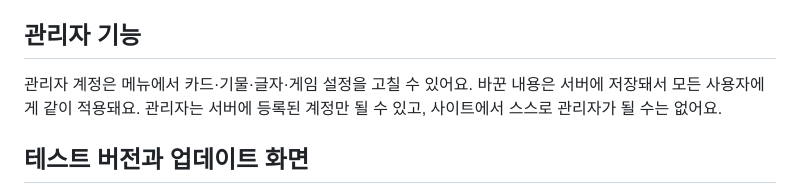
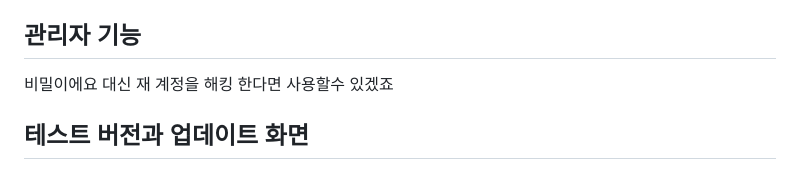
Before and after one commit to ssook0204-prog/augment-chess, a Markdown page: README.md, the part around the change. GitHub-like rendering.

```diff
--- a/README.md
+++ b/README.md
@@ -36,7 +36,7 @@
 
 ## 관리자 기능
 
-관리자 계정은 메뉴에서 카드·기물·글자·게임 설정을 고칠 수 있어요. 바꾼 내용은 서버에 저장돼서 모든 사용자에게 같이 적용돼요. 관리자는 서버에 등록된 계정만 될 수 있고, 사이트에서 스스로 관리자가 될 수는 없어요.
+비밀이에요 대신 재 계정을 해킹 한다면 사용할수 있겠죠
 
 ## 테스트 버전과 업데이트 화면
 
```
